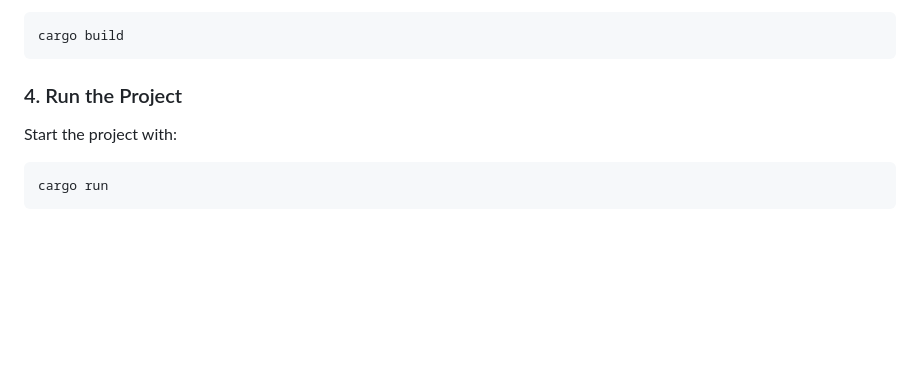
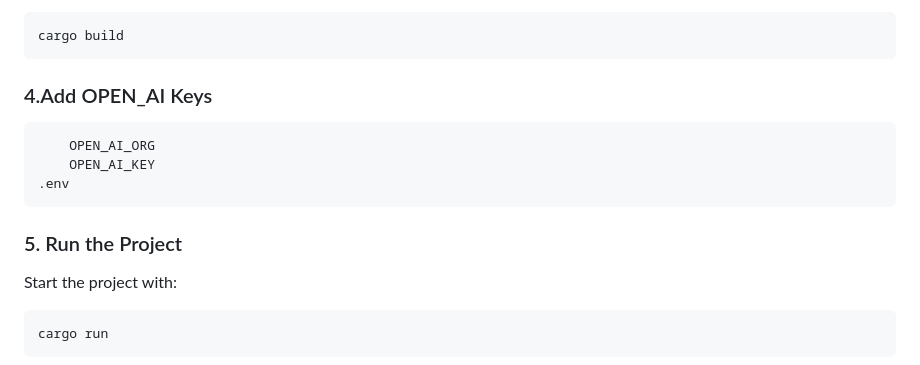
Before and after one commit to chemyl/rest_on, a Markdown page: README.md, the part around the change. GitHub-like rendering; blank space fills up the shorter version.

````diff
--- a/README.md
+++ b/README.md
@@ -54,7 +54,15 @@ Run the following command to install project dependencies:
 cargo build
 ```
 
-### 4. Run the Project
+### 4.Add OPEN_AI Keys
+
+```text
+    OPEN_AI_ORG
+    OPEN_AI_KEY
+.env
+```
+
+### 5. Run the Project
 
 Start the project with:
 
````
